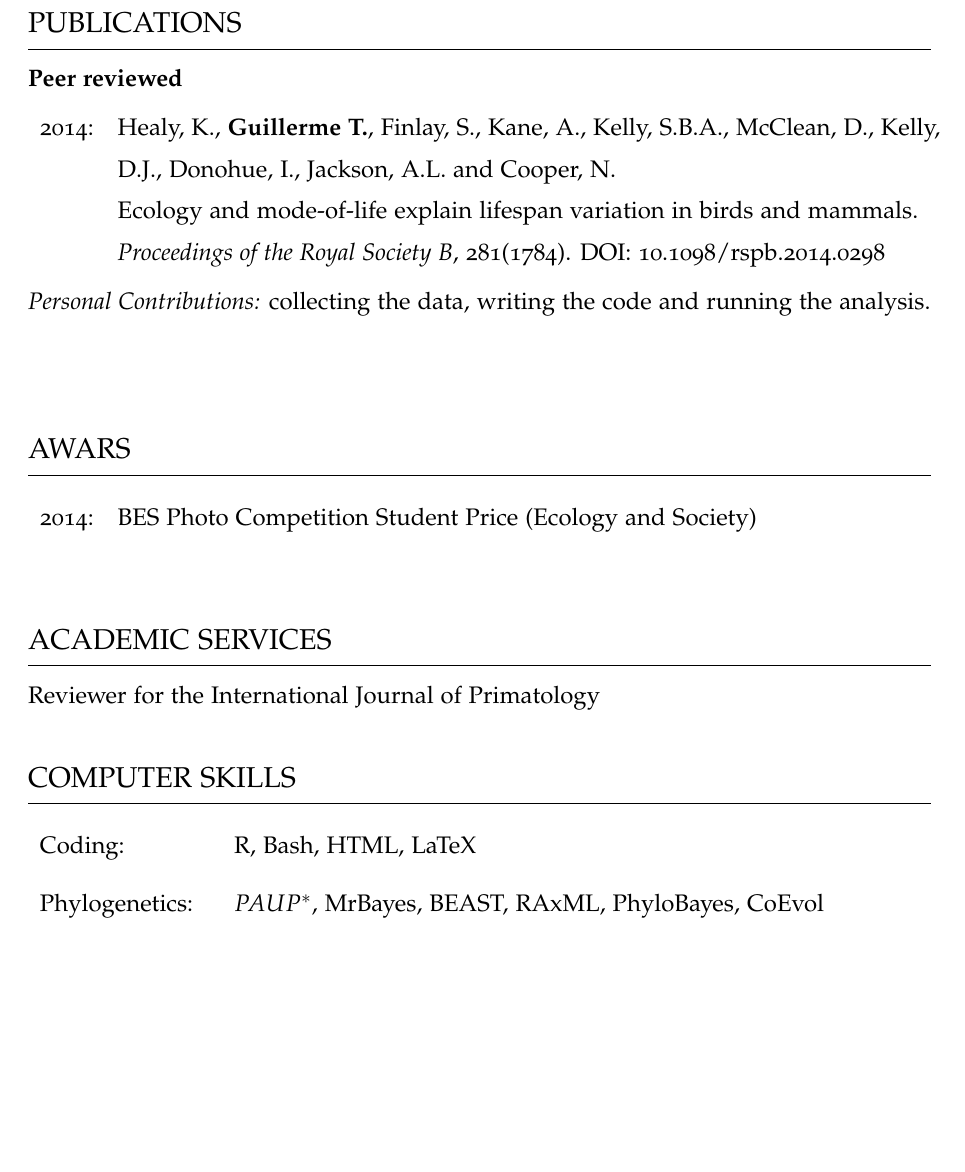
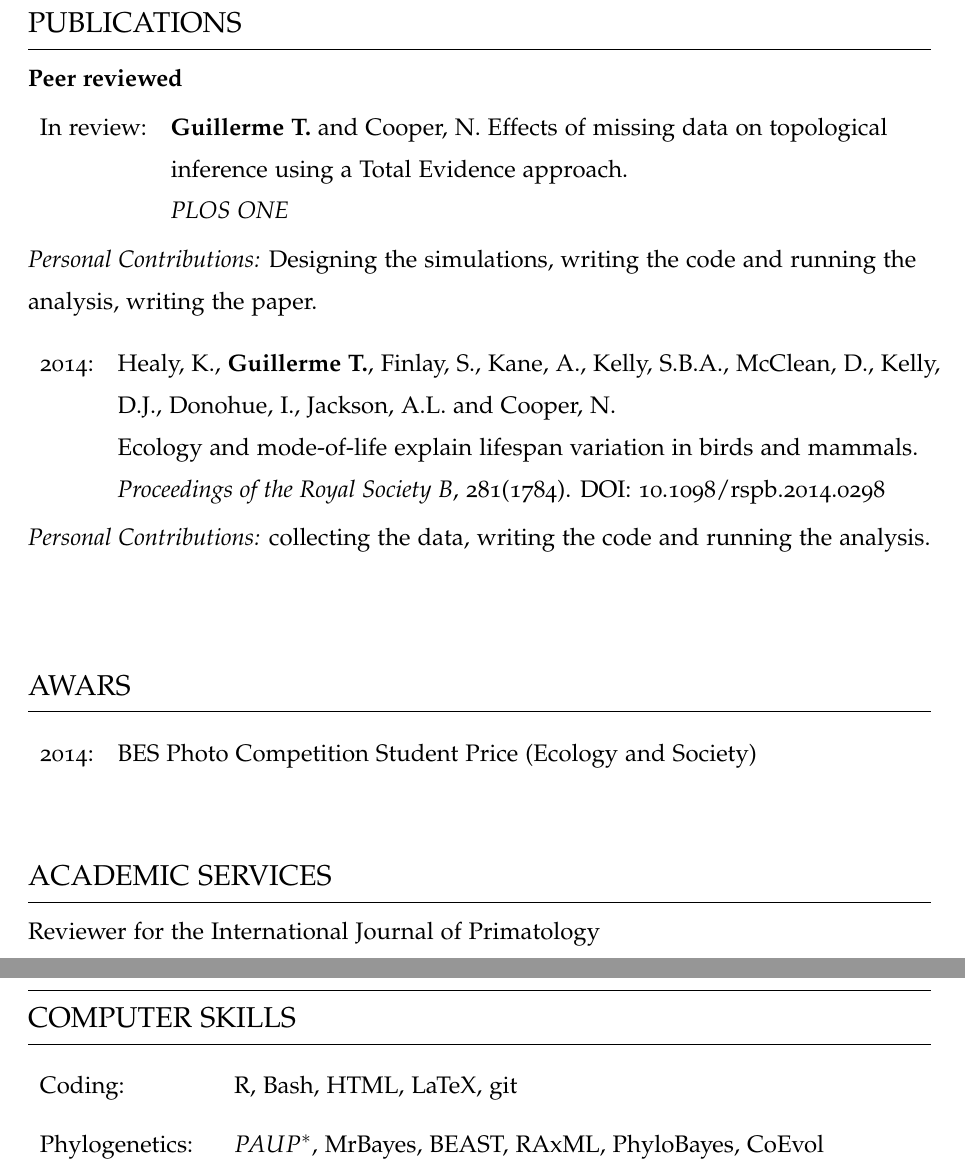
Before and after one commit to TGuillerme/TGuillerme.github.io, a LaTeX CV (CV/CVTG.tex): part of page 2 of 6 before the commit and two parts of pages 2 and 3 of 7 after it, the two joined at a grey line, cut so that both start at the same text, the shorter picture padded with empty space. Compiled offline with pdfLaTeX.

Commit message:
minor web updates(CV)

```diff
--- a/CV/CVTG.tex
+++ b/CV/CVTG.tex
@@ -88,6 +88,14 @@ $\newline$
 \section{PUBLICATIONS}
 \raggedright\textbf{Peer reviewed}\\[1.5ex]
 \begin{tabular}{ll}
+In review: & \textbf{Guillerme T.} and Cooper, N. Effects of missing data on topological\\
+& inference using a Total Evidence approach.\\
+& \textit{PLOS ONE}\\ [1.5ex]
+\end{tabular}
+\textit{Personal Contributions:} Designing the simulations, writing the code and running the analysis, writing the paper.
+\bigskip
+
+\begin{tabular}{ll}
 2014: & Healy, K., \textbf{Guillerme T.}, Finlay, S., Kane, A., Kelly, S.B.A., McClean, D., Kelly, \\
 & D.J., Donohue, I., Jackson, A.L. and Cooper, N. \\
 & Ecology and mode-of-life explain lifespan variation in birds and mammals.\\
@@ -120,7 +128,7 @@ Reviewer for the International Journal of Primatology
 \section{COMPUTER SKILLS}
 \begin{tabular}{ll}
 %Taught skills (workshops?)
-Coding: & R, Bash, HTML, LaTeX\\[1.5ex]
+Coding: & R, Bash, HTML, LaTeX, git\\[1.5ex]
 %---------------------------------------
 Phylogenetics: & $PAUP^{*}$, MrBayes, BEAST, RAxML, PhyloBayes, CoEvol \\[1.5ex]
 & MACSE, MAFFT, SEAview, Tracer, Mesquite\\
```
Also changed, not shown: CV/CVTG.pdf, CVTG.pdf, 1 other file.
